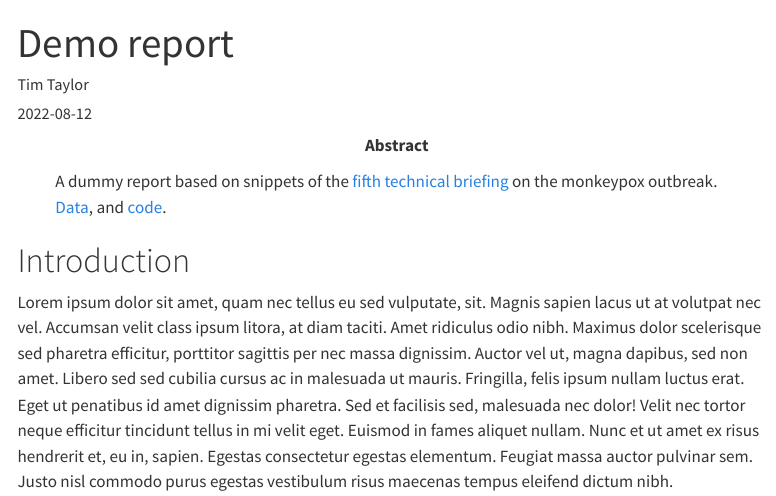
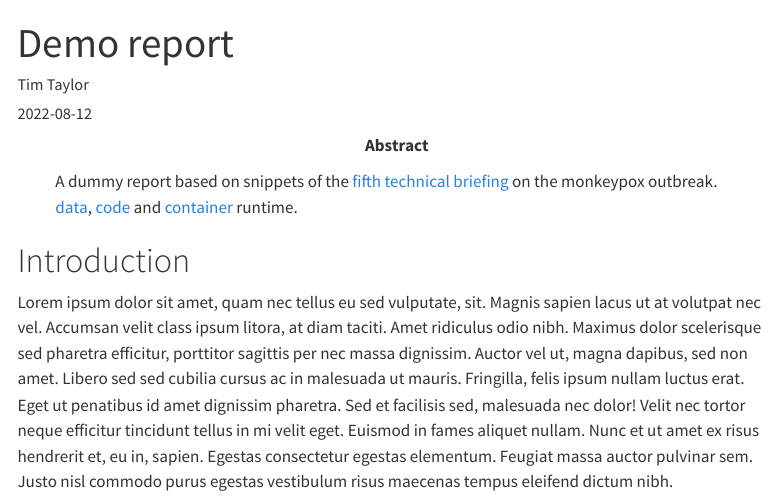
Before and after one commit to TimTaylor/demo-monkeypox, a Quarto document (report/report.qmd): the page in a window 1100 px wide, from its top. Rendered offline with R 4.5, knitr and Pandoc in place of Quarto, with nearby package versions; menus at the side of the page are left out.

Commit message:
link to container in report abstract

```diff
--- a/report/report.qmd
+++ b/report/report.qmd
@@ -3,7 +3,7 @@ title: "Demo report"
 author: "Tim Taylor"
 date: 2022-08-12
 abstract: |
-    A dummy report based on snippets of the [fifth technical briefing](https://www.gov.uk/government/publications/monkeypox-outbreak-technical-briefings/investigation-into-monkeypox-outbreak-in-england-technical-briefing-5) on the monkeypox outbreak. [Data](https://github.com/TimTaylor/demo-monkeypox/tree/main/data/raw), and [code](https://github.com/TimTaylor/demo-monkeypox).
+    A dummy report based on snippets of the [fifth technical briefing](https://www.gov.uk/government/publications/monkeypox-outbreak-technical-briefings/investigation-into-monkeypox-outbreak-in-england-technical-briefing-5) on the monkeypox outbreak. [data](https://github.com/TimTaylor/demo-monkeypox/tree/main/data/raw), [code](https://github.com/TimTaylor/demo-monkeypox) and [container](https://github.com/TimTaylor/demo-monkeypox/pkgs/container/monkeypox) runtime.
 format:
     html:
         self-contained: true
```
